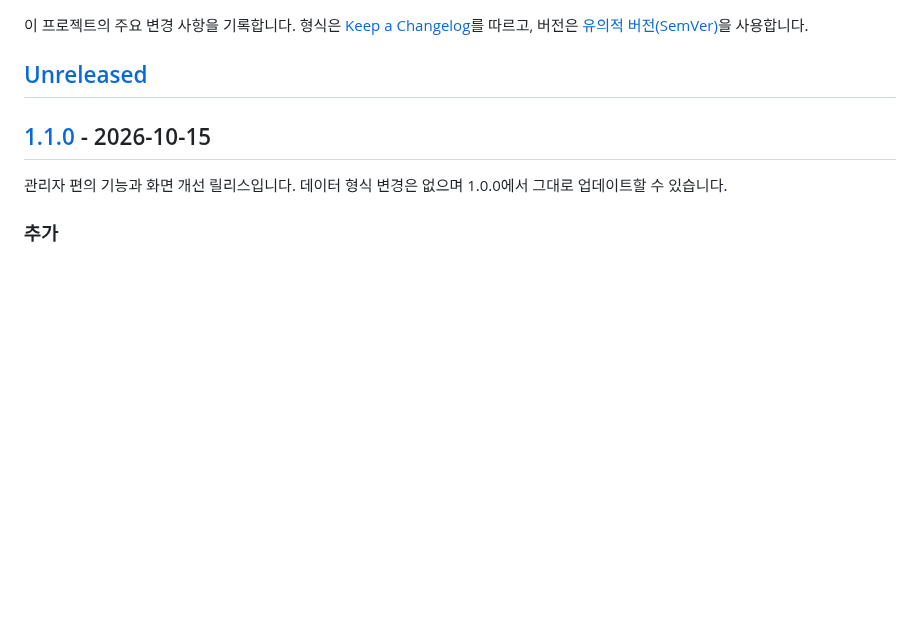
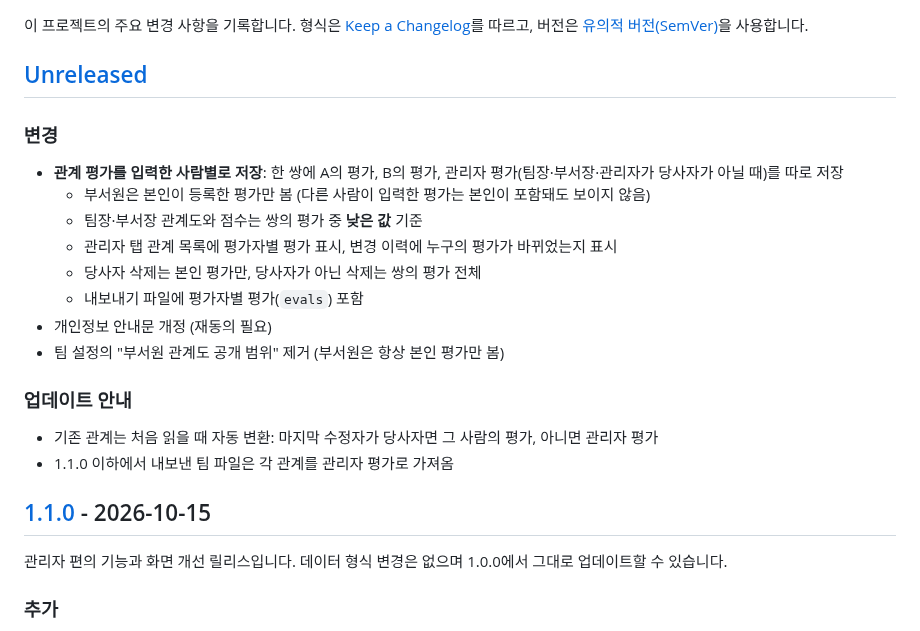
Before and after one commit to resious71/Team_N_Scope, a Markdown page: CHANGELOG.md, the part around the change. Rendered like a GitHub page; blank space fills up the shorter version.

```diff
--- a/CHANGELOG.md
+++ b/CHANGELOG.md
@@ -4,6 +4,20 @@
 형식은 [Keep a Changelog](https://keepachangelog.com/ko/1.1.0/)를 따르고, 버전은 [유의적 버전(SemVer)](https://semver.org/lang/ko/)을 사용합니다.
 
 ## [Unreleased]
+
+### 변경
+- **관계 평가를 입력한 사람별로 저장**: 한 쌍에 A의 평가, B의 평가, 관리자 평가(팀장·부서장·관리자가 당사자가 아닐 때)를 따로 저장
+  - 부서원은 본인이 등록한 평가만 봄 (다른 사람이 입력한 평가는 본인이 포함돼도 보이지 않음)
+  - 팀장·부서장 관계도와 점수는 쌍의 평가 중 **낮은 값** 기준
+  - 관리자 탭 관계 목록에 평가자별 평가 표시, 변경 이력에 누구의 평가가 바뀌었는지 표시
+  - 당사자 삭제는 본인 평가만, 당사자가 아닌 삭제는 쌍의 평가 전체
+  - 내보내기 파일에 평가자별 평가(`evals`) 포함
+- 개인정보 안내문 개정 (재동의 필요)
+- 팀 설정의 "부서원 관계도 공개 범위" 제거 (부서원은 항상 본인 평가만 봄)
+
+### 업데이트 안내
+- 기존 관계는 처음 읽을 때 자동 변환: 마지막 수정자가 당사자면 그 사람의 평가, 아니면 관리자 평가
+- 1.1.0 이하에서 내보낸 팀 파일은 각 관계를 관리자 평가로 가져옴
 
 ## [1.1.0] - 2026-10-15
 
```
Also changed, not shown: README.md (+9 -6 lines), docs/screenshots/4-admin-rels.png, docs/screenshots/5-member.png, docs/screenshots/9-history.png, 6 other files.
